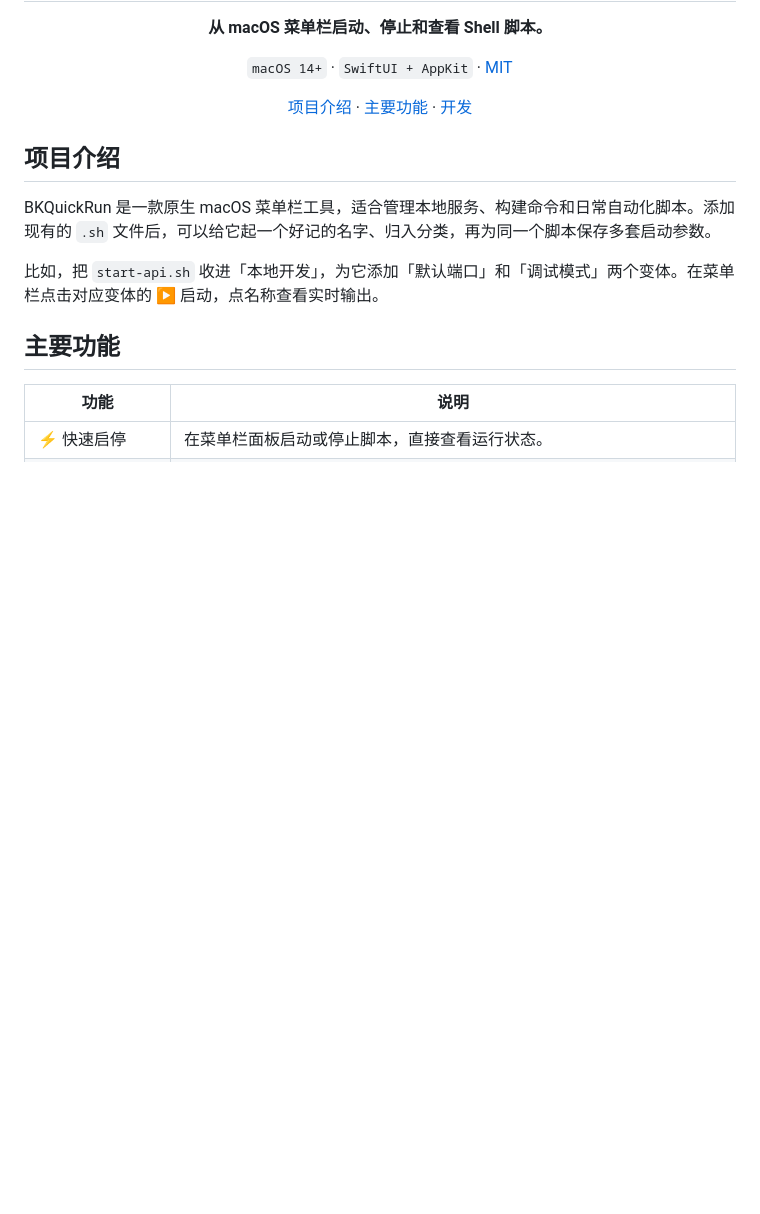
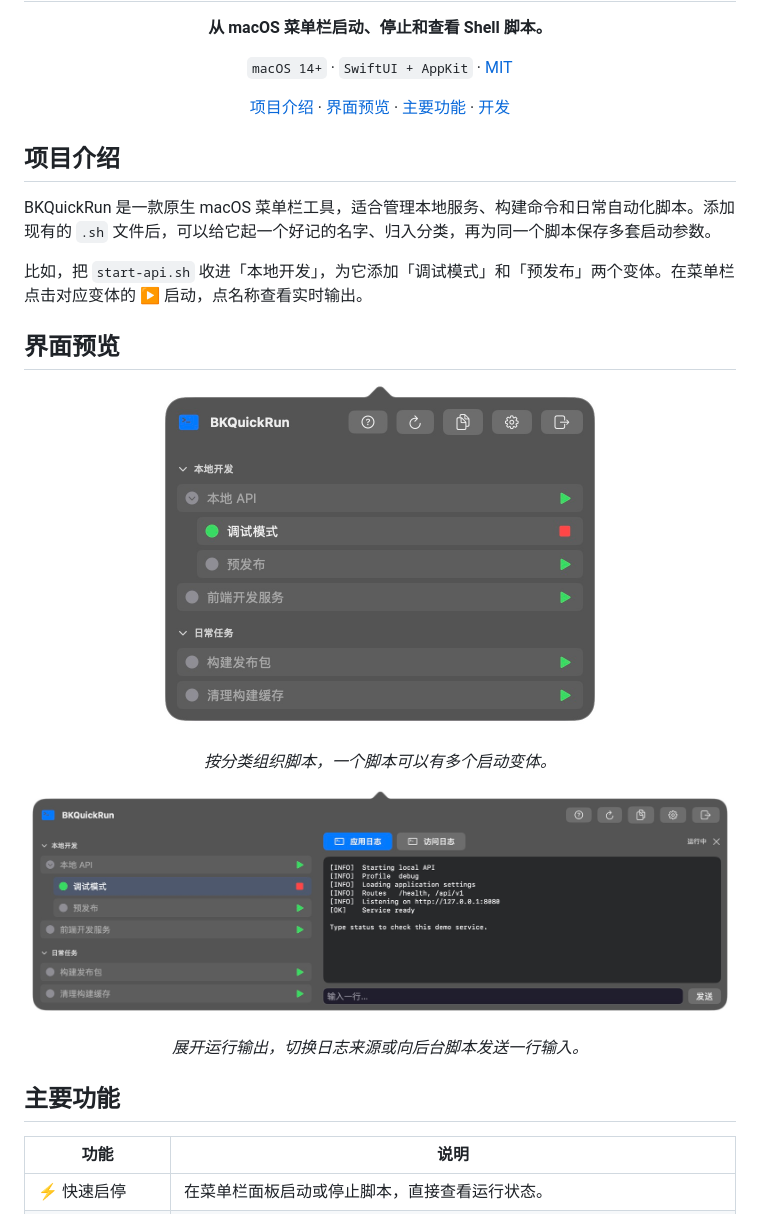
Before and after one commit to binbinku/BKQuickRun, a Markdown page: README.md, the part around the change. Rendered like a GitHub page; pictures changed too: docs/images/launcher.jpg (added), docs/images/live-output.jpg (added); blank space fills up the shorter version.

Commit message:
Add README screenshots

```diff
--- a/README.md
+++ b/README.md
@@ -11,14 +11,26 @@
 </p>
 
 <p align="center">
-  <a href="#项目介绍">项目介绍</a> · <a href="#主要功能">主要功能</a> · <a href="#开发">开发</a>
+  <a href="#项目介绍">项目介绍</a> · <a href="#界面预览">界面预览</a> · <a href="#主要功能">主要功能</a> · <a href="#开发">开发</a>
 </p>
 
 ## 项目介绍
 
 BKQuickRun 是一款原生 macOS 菜单栏工具，适合管理本地服务、构建命令和日常自动化脚本。添加现有的 `.sh` 文件后，可以给它起一个好记的名字、归入分类，再为同一个脚本保存多套启动参数。
 
-比如，把 `start-api.sh` 收进「本地开发」，为它添加「默认端口」和「调试模式」两个变体。在菜单栏点击对应变体的 ▶ 启动，点名称查看实时输出。
+比如，把 `start-api.sh` 收进「本地开发」，为它添加「调试模式」和「预发布」两个变体。在菜单栏点击对应变体的 ▶ 启动，点名称查看实时输出。
+
+## 界面预览
+
+<p align="center">
+  <img src="docs/images/launcher.jpg" width="456" alt="BKQuickRun 的菜单栏启动面板，展示脚本分类、启动变体和运行状态">
+</p>
+<p align="center"><em>按分类组织脚本，一个脚本可以有多个启动变体。</em></p>
+
+<p align="center">
+  <img src="docs/images/live-output.jpg" width="960" alt="BKQuickRun 的运行输出面板，展示应用日志、访问日志标签和输入框">
+</p>
+<p align="center"><em>展开运行输出，切换日志来源或向后台脚本发送一行输入。</em></p>
 
 ## 主要功能
 
```
